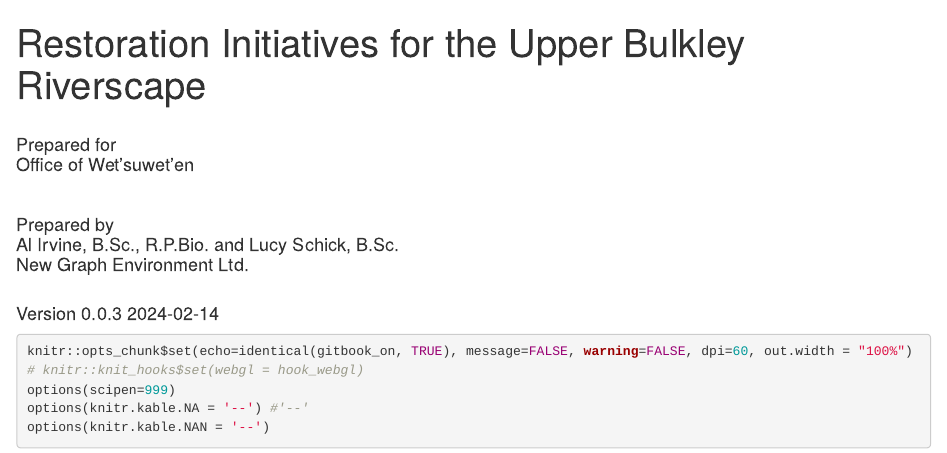
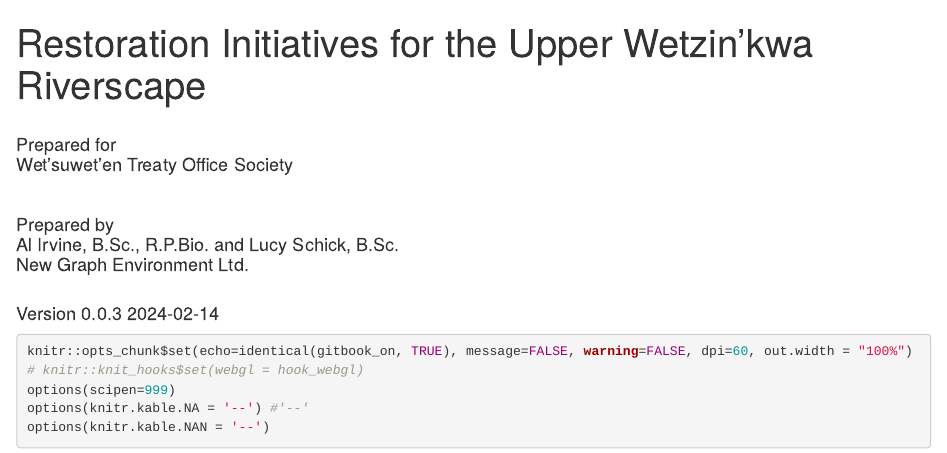
Before and after one commit to lucy-schick/restoration_wedzin_kwa_2024, an R Markdown document (index.Rmd): the page in a window 1100 px wide, from its top. Rendered offline with R 4.5, knitr and Pandoc, with nearby package versions; drawn as R Markdown's standard HTML page in place of the format the file asks for; some code elsewhere in the file could not run offline.

Commit message:
Updated naming, added planning section, added background section on Wet'suwet'en area from 2022 skeena report

```diff
--- a/index.Rmd
+++ b/index.Rmd
@@ -1,9 +1,9 @@
 ---
-title: "Restoration Initiatives for the Upper Bulkley Riverscape"
+title: "Restoration Initiatives for the Upper Wetzin'kwa Riverscape"
 author: |
  |
  | Prepared for
- | Office of Wet'suwet'en
+ | Wet’suwet’en Treaty Office Society
  |
  |
  | Prepared by
@@ -26,7 +26,7 @@
 biblio-style: apalike
 link-citations: no
 github-repo: rstudio/bookdown-demo
-description: "Restoration Initiatives for the Upper Bulkley Riverscape"
+description: "Restoration Initiatives for the Upper Wetzin'kwa Riverscape"
 
 
 ---
```
Also changed, not shown: 0200-background.Rmd (+5 -0 lines), 0300-planning-tools.Rmd (+2 -2 lines).
